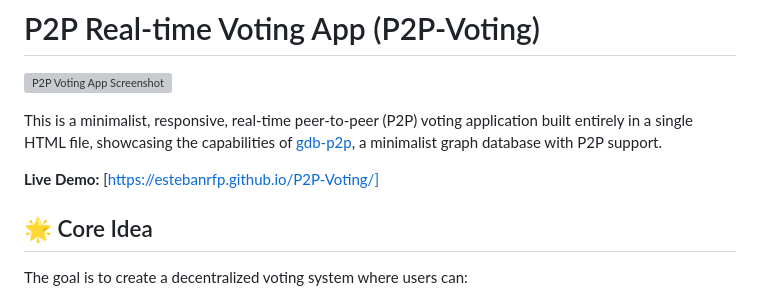
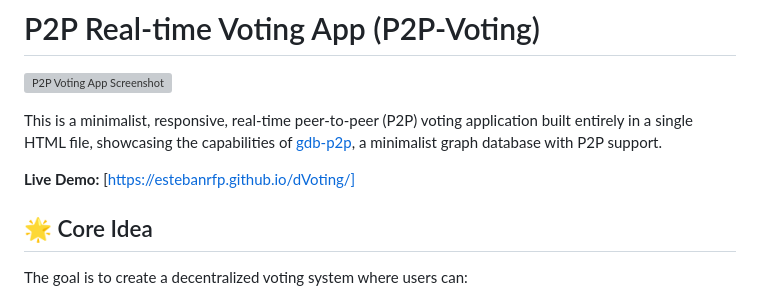
Before and after one commit to estebanrfp/P2P-Voting, a Markdown page: README.md, the part around the change printed below. GitHub-like rendering; grey boxes are pictures that could not be loaded.

```diff
--- a/README.md
+++ b/README.md
@@ -4,7 +4,7 @@
 
 This is a minimalist, responsive, real-time peer-to-peer (P2P) voting application built entirely in a single HTML file, showcasing the capabilities of [gdb-p2p](https://github.com/estebanrfp/gdb), a minimalist graph database with P2P support.
 
-**Live Demo:** [https://estebanrfp.github.io/P2P-Voting/]
+**Live Demo:** [https://estebanrfp.github.io/dVoting/]
 
 ## 🌟 Core Idea
 
```
Also changed, not shown: other parts of README.md (+1 -1 lines).
